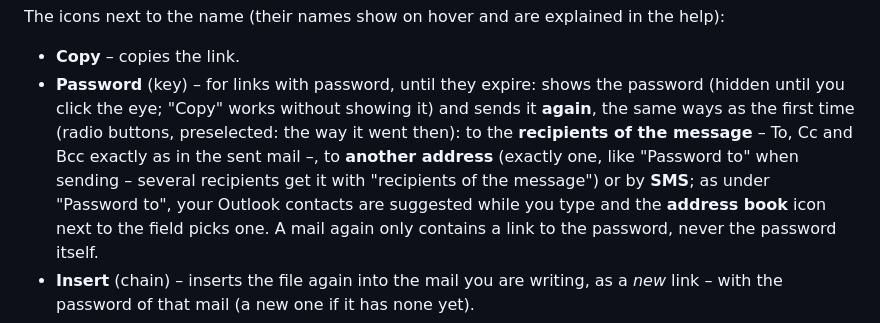
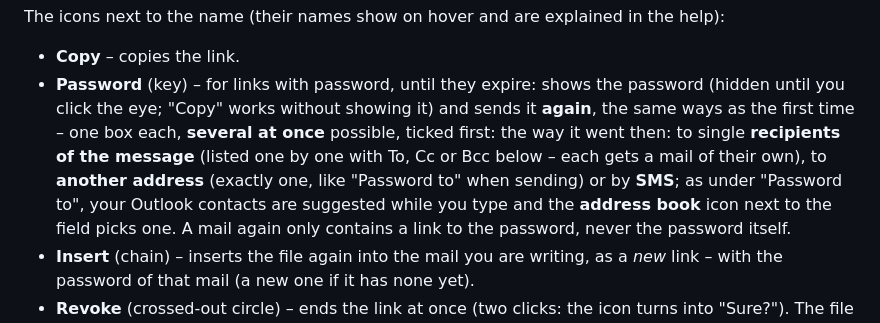
Before and after one commit to mrprohl/CloudShare, a Markdown page: README.md, the part around one of its changes. GitHub-like rendering.

```diff
--- a/README.md
+++ b/README.md
@@ -174,9 +174,9 @@ The icons next to the name (their names show on hover and are explained in the h
 
 - **Copy** – copies the link.
 - **Password** (key) – for links with password, until they expire: shows the password (hidden until you click the eye; "Copy" works without showing it) and sends it **again**, the same
-  ways as the first time (radio buttons, preselected: the way it went then): to the **recipients of the message** – To, Cc and Bcc
-  exactly as in the sent mail –, to **another address** (exactly one, like "Password to" when sending – several
-  recipients get it with "recipients of the message") or by **SMS**; as under "Password to", your Outlook contacts are
+  ways as the first time – one box each, **several at once** possible, ticked first: the way it went then: to single
+  **recipients of the message** (listed one by one with To, Cc or Bcc below – each gets a mail of their own), to
+  **another address** (exactly one, like "Password to" when sending) or by **SMS**; as under "Password to", your Outlook contacts are
   suggested while you type and the **address book** icon next to the field picks one. A mail again only contains a link to the
   password, never the password itself.
 - **Insert** (chain) – inserts the file again into the mail you are writing, as a *new* link – with the password of that mail (a new one if it has none yet).
```
Also changed, not shown: other parts of README.md (+1 -1 lines), CLAUDE.md (+2 -2 lines), docs/architecture.md (+6 -3 lines), docs/images/taskpane-shares.png, 7 other files.
